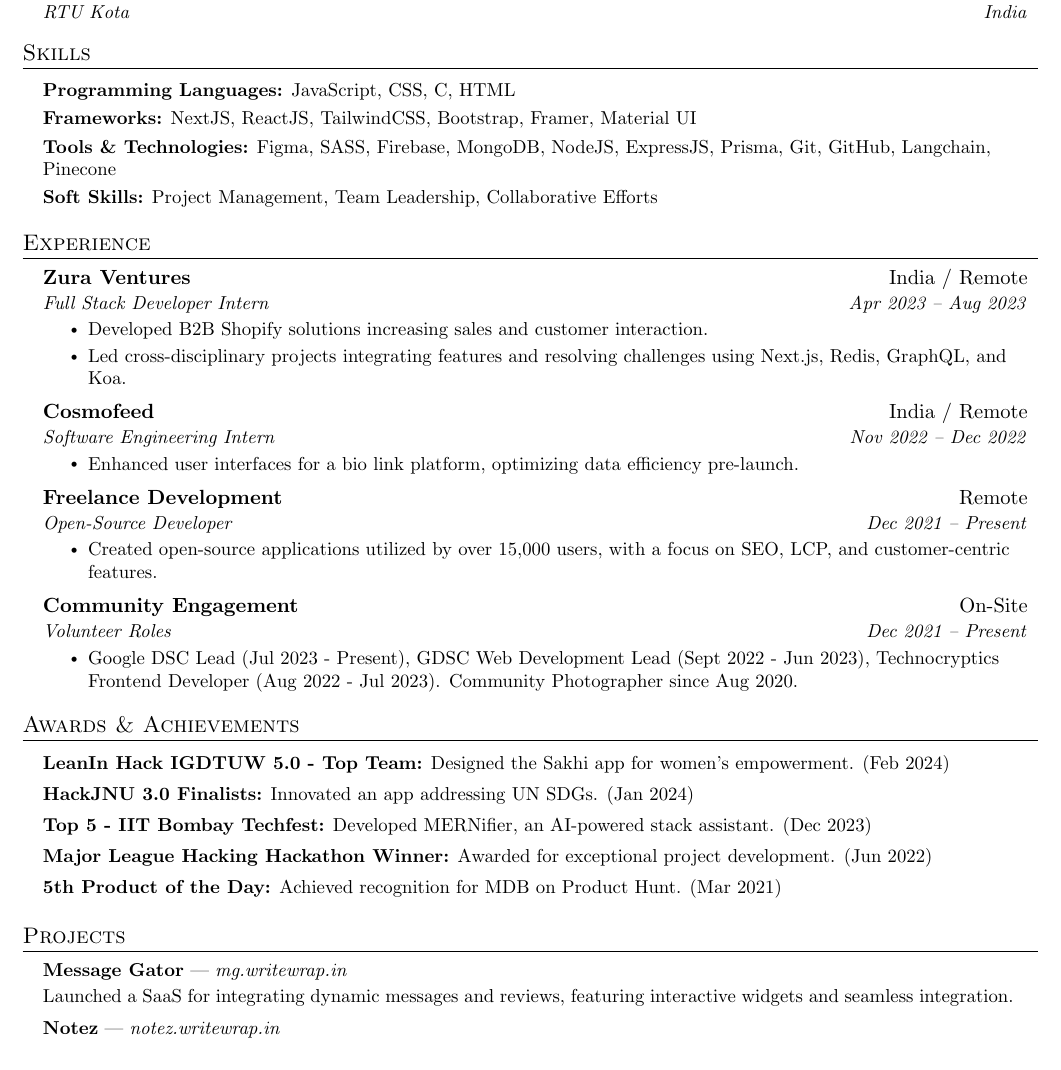
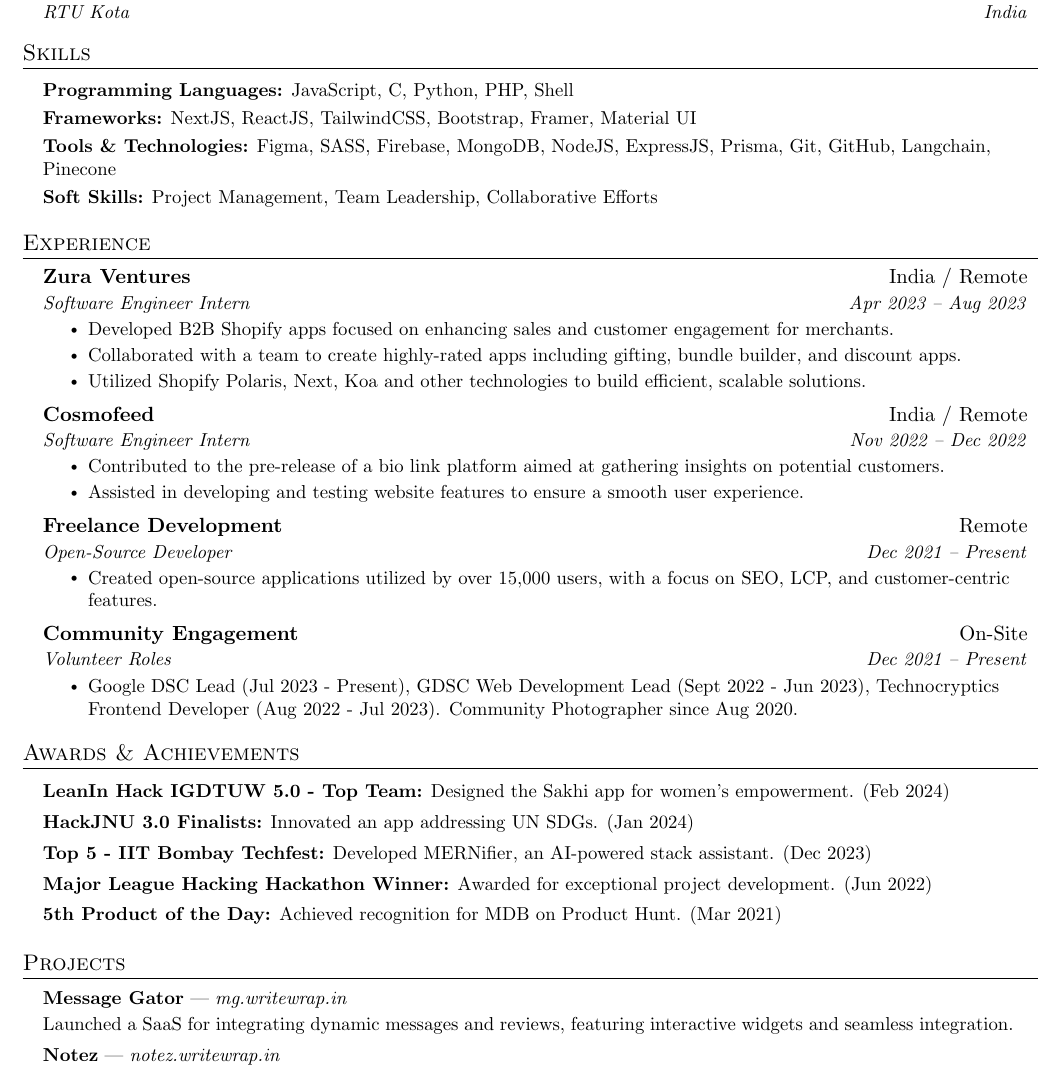
Before and after one commit to pushkarydv/pushkarydv, a LaTeX CV (resume.tex): part of the page, cut so that both start at the same text. Compiled offline with pdfLaTeX.

Commit message:
Update resume.tex

```diff
--- a/resume.tex
+++ b/resume.tex
@@ -136,7 +136,7 @@
   \vspace{2pt}
   \resumeSubHeadingListStart
     \small{\item{
-         \textbf{Programming Languages:}{ JavaScript, CSS, C, HTML} \\ \vspace{3pt}
+         \textbf{Programming Languages:}{ JavaScript, C, Python, PHP, Shell } \\ \vspace{3pt}
          \textbf{Frameworks:}{ NextJS, ReactJS, TailwindCSS, Bootstrap, Framer, Material UI} \\ \vspace{3pt}
          \textbf{Tools \& Technologies:}{ Figma, SASS, Firebase, MongoDB, NodeJS, ExpressJS, Prisma, Git, GitHub, Langchain, Pinecone} \\ \vspace{3pt}
          \textbf{Soft Skills:}{ Project Management, Team Leadership, Collaborative Efforts} \\ \vspace{3pt}
@@ -145,20 +145,24 @@
 
 %----------- EXPERIENCE -----------
 
+%----------- EXPERIENCE -----------
+
 \section{Experience}
     \resumeSubHeadingListStart
 
     \resumeSubheading{Zura Ventures}{India / Remote}
-    {Full Stack Developer Intern}{Apr 2023 -- Aug 2023}
+    {Software Engineer Intern}{Apr 2023 -- Aug 2023}
     \resumeItemListStart
-    \resumeItem{Developed B2B Shopify solutions increasing sales and customer interaction.}
-    \resumeItem{Led cross-disciplinary projects integrating features and resolving challenges using Next.js, Redis, GraphQL, and Koa.}
+    \resumeItem{Developed B2B Shopify apps focused on enhancing sales and customer engagement for merchants.}
+    \resumeItem{Collaborated with a team to create highly-rated apps including gifting, bundle builder, and discount apps.}
+    \resumeItem{Utilized Shopify Polaris, Next, Koa and other  technologies to build efficient, scalable solutions.}
     \resumeItemListEnd
 
     \resumeSubheading{Cosmofeed}{India / Remote}
-    {Software Engineering Intern}{Nov 2022 -- Dec 2022}
+    {Software Engineer Intern}{Nov 2022 -- Dec 2022}
     \resumeItemListStart
-    \resumeItem{Enhanced user interfaces for a bio link platform, optimizing data efficiency pre-launch.}
+    \resumeItem{Contributed to the pre-release of a bio link platform aimed at gathering insights on potential customers.}
+    \resumeItem{Assisted in developing and testing website features to ensure a smooth user experience.}
     \resumeItemListEnd
 
     \resumeSubheading{Freelance Development}{Remote}{Open-Source Developer}{Dec 2021 -- Present}
@@ -198,10 +202,10 @@
 \section{Projects}
 \resumeSubHeadingListStart
 
-\resumeProjectHeading{\textbf{Message Gator} | \emph{mg.writewrap.in}}{}
+\resumeProjectHeading{\textbf{Message Gator} | \emph{\href{http://mg.writewrap.in}{mg.writewrap.in}}}{}
 \resumeItem{Launched a SaaS for integrating dynamic messages and reviews, featuring interactive widgets and seamless integration.}
 
-\resumeProjectHeading{\textbf{Notez} | \emph{notez.writewrap.in}}{}
+\resumeProjectHeading{\textbf{Notez} | \emph{\href{http://notez.writewrap.in}{notez.writewrap.in}}}{}
 \resumeItem{Developed a customizable note-taking app enhancing shareability.}
 
 \resumeProjectHeading{\textbf{Mernifier} | \emph{mernifier.itsvg.in}}{}
```
